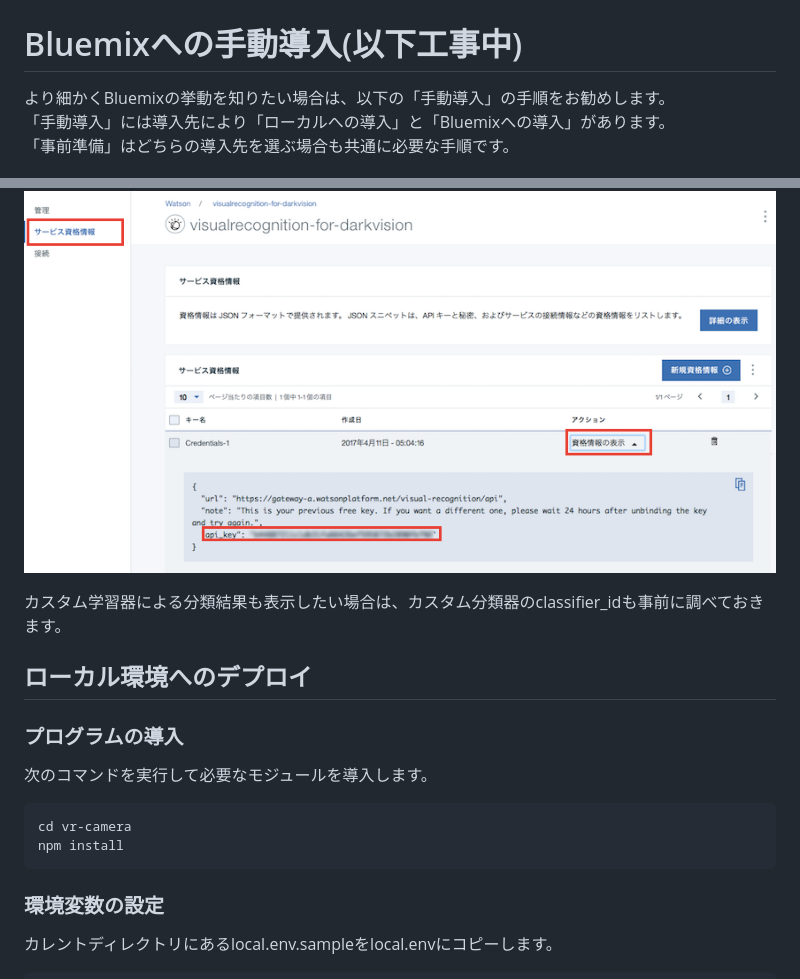
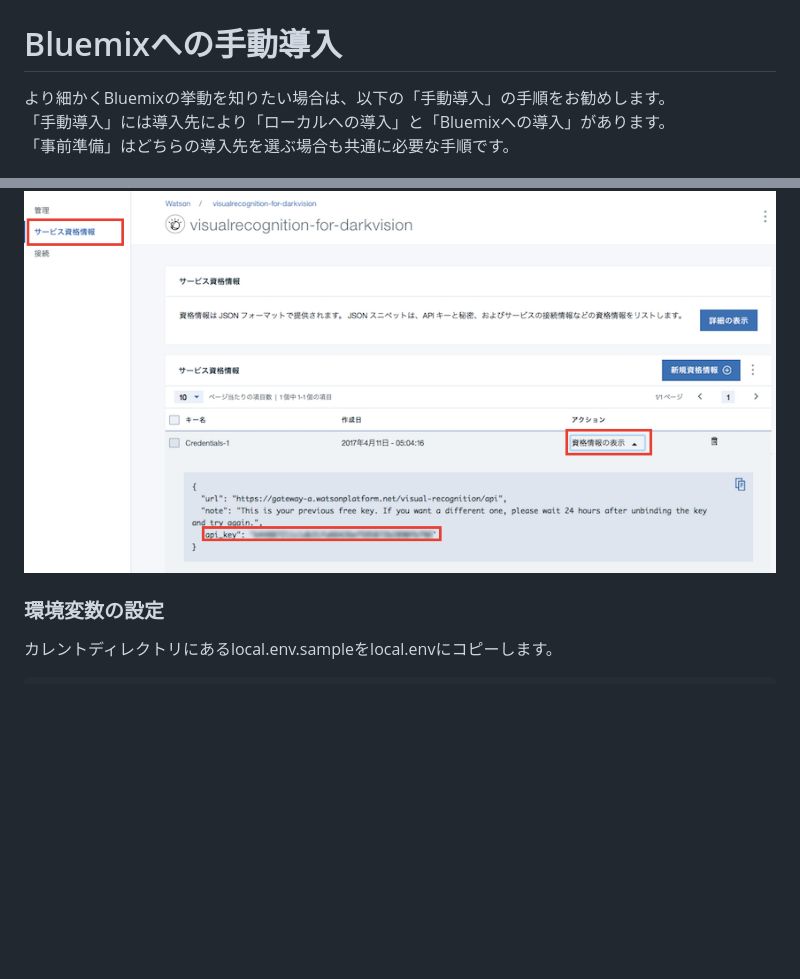
Before and after one commit to makaishi2/vr-camera, a Markdown page: README.md, 2 parts joined by grey strips. GitHub-like rendering; blank space fills up the shorter version.

````diff
--- a/README.md
+++ b/README.md
@@ -79,7 +79,7 @@ Bluemixアカウントを使って、 [Bluemixダッシュボード][bluemix_das
 &nbsp;&nbsp;&nbsp;&nbsp;&nbsp;&nbsp;&nbsp;&nbsp;&nbsp;&nbsp;&nbsp;&nbsp;![](readme_images/env-set1.png)
 
 
-# Bluemixへの手動導入(以下工事中)
+# Bluemixへの手動導入
 より細かくBluemixの挙動を知りたい場合は、以下の「手動導入」の手順をお勧めします。
 「手動導入」には導入先により「ローカルへの導入」と「Bluemixへの導入」があります。
 「事前準備」はどちらの導入先を選ぶ場合も共通に必要な手順です。
@@ -124,17 +135,6 @@ VRの管理画面から「サービス資格情報」を選択し、更に画面
 表示されたJSON形式のデータから、api_keyの値をコピーし、テキストエディタなどに貼り付けて保存します。(下図)
 
 ![](readme_images/vr-step3.png)
-
-カスタム学習器による分類結果も表示したい場合は、カスタム分類器のclassifier_idも事前に調べておきます。
-
-## ローカル環境へのデプロイ
-### プログラムの導入
-次のコマンドを実行して必要なモジュールを導入します。
-
-```
-cd vr-camera
-npm install
-```
 
 ### 環境変数の設定
 
````
Also changed, not shown: other parts of README.md (+13 -4 lines), readme_images/crt-vr-step2.png, readme_images/goto_dashboard.png.
